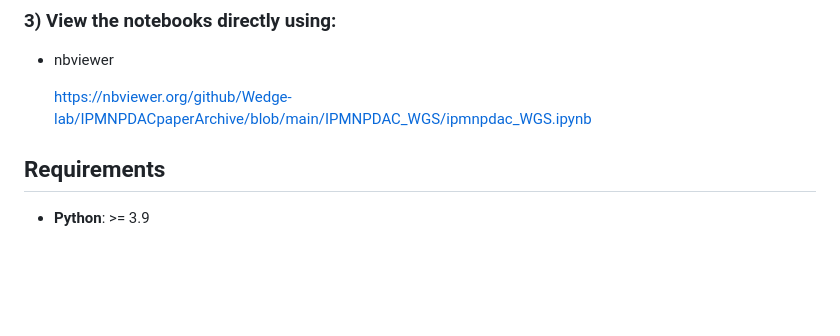
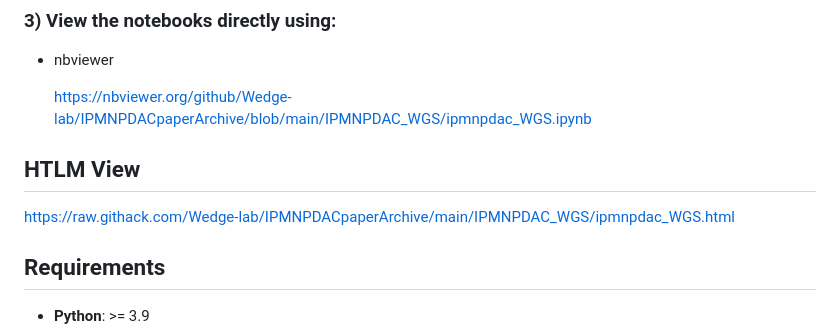
Before and after one commit to Wedge-lab/IPMNPDACpaperArchive, a Markdown page: README.md, the part around the change. Rendered like a GitHub page; blank space fills up the shorter version.

```diff
--- a/README.md
+++ b/README.md
@@ -22,6 +22,10 @@ Press Enter. VS Code will open the repository in a temporary (virtual) workspace
 - nbviewer
 
   https://nbviewer.org/github/Wedge-lab/IPMNPDACpaperArchive/blob/main/IPMNPDAC_WGS/ipmnpdac_WGS.ipynb
+
+## HTLM View
+
+https://raw.githack.com/Wedge-lab/IPMNPDACpaperArchive/main/IPMNPDAC_WGS/ipmnpdac_WGS.html
 
 ## Requirements
 
```
